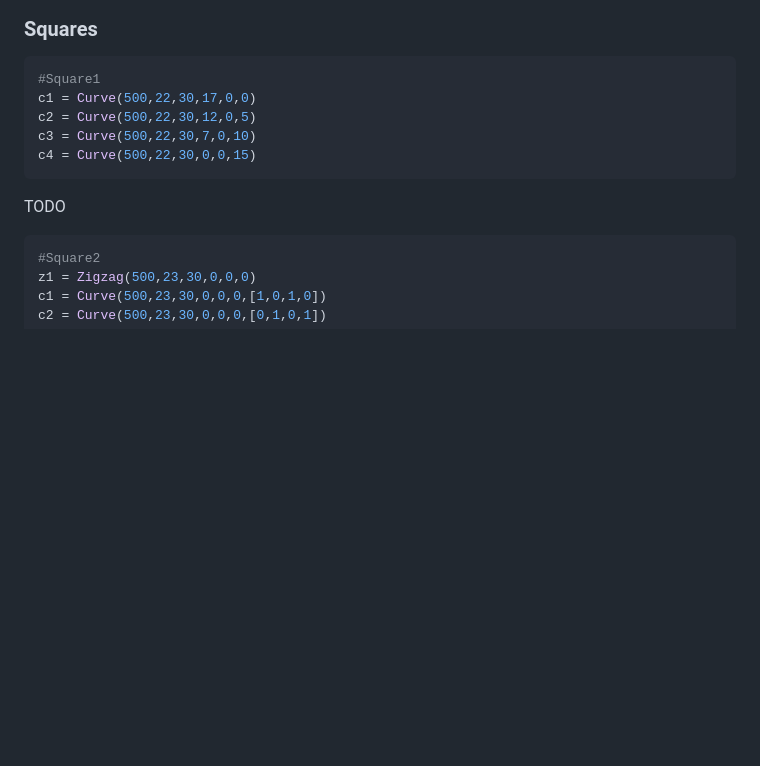
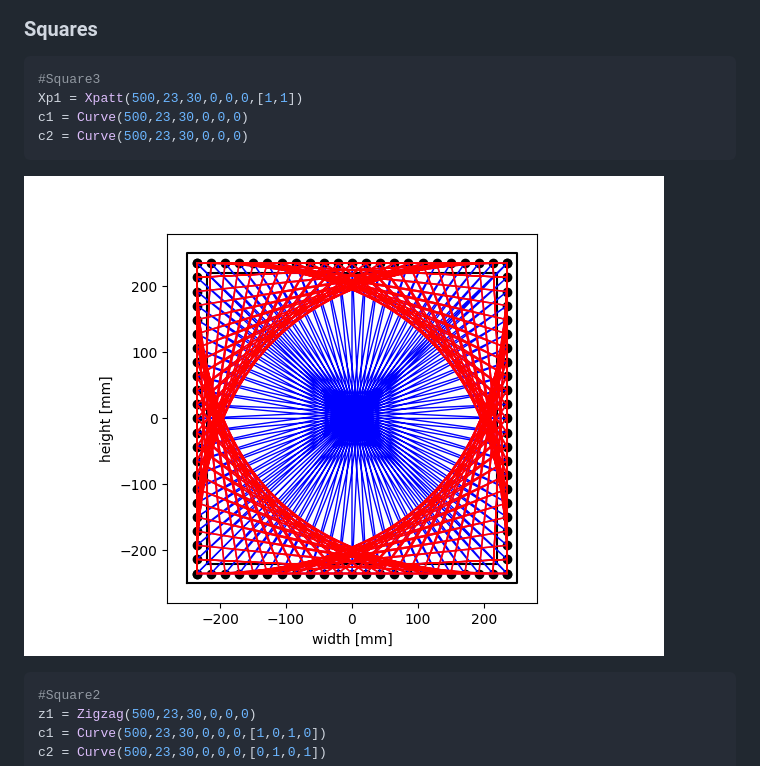
Before and after one commit to Avdbergnmf/StringArtMaker, a Markdown page: README.md, the part around the change printed below. Rendered like a GitHub page; pictures changed too: ExampleFigures/Square1.png (added); blank space fills up the shorter version.

````diff
--- a/README.md
+++ b/README.md
@@ -91,14 +91,15 @@ c1 = Curve(445,22,30,11,0,0)
 
 
 ### Squares
+
 ```python
-#Square1
-c1 = Curve(500,22,30,17,0,0)
-c2 = Curve(500,22,30,12,0,5)
-c3 = Curve(500,22,30,7,0,10)
-c4 = Curve(500,22,30,0,0,15)
+#Square3
+Xp1 = Xpatt(500,23,30,0,0,0,[1,1])
+c1 = Curve(500,23,30,0,0,0)
+c2 = Curve(500,23,30,0,0,0)
 ```
-TODO
+![Square1](ExampleFigures/Square1.png)
+
 ```python
 #Square2
 z1 = Zigzag(500,23,30,0,0,0)
````
Also changed, not shown: other parts of README.md (+21 -9 lines), ExampleFigures/Square3.png, ExampleFigures/Square4.png (added), ExampleFigures/Square5.png (added), 1 other file.
